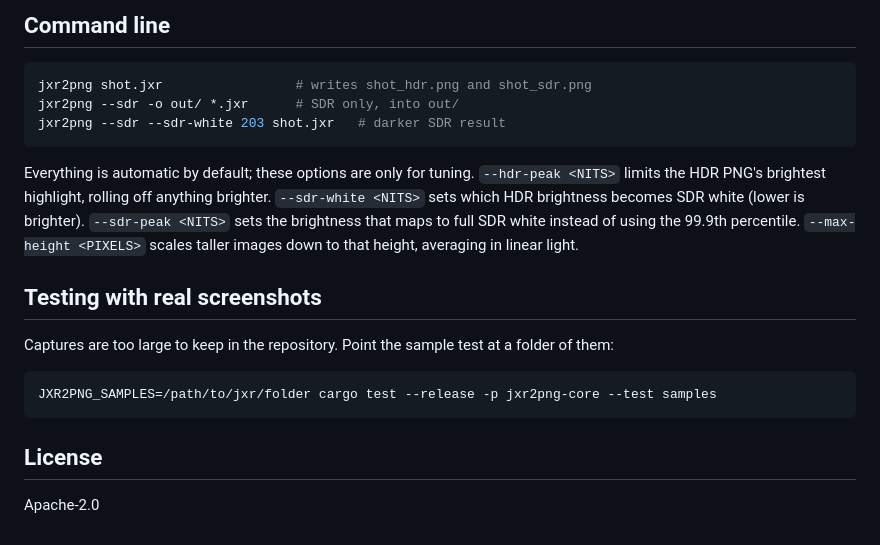
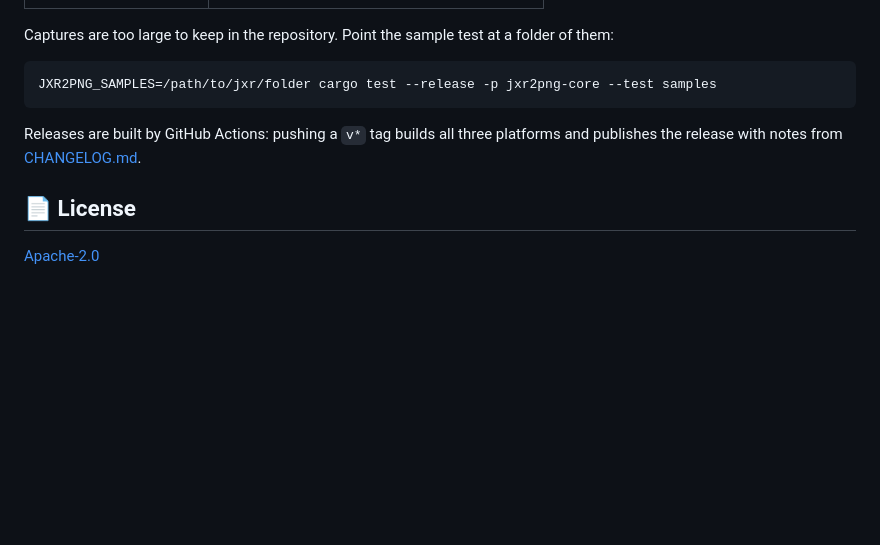
Before and after one commit to snaketech-tu/hdrshot, a Markdown page: README.md, the part around the change printed below. GitHub-like rendering; blank space fills up the shorter version.

````diff
--- a/README.md
+++ b/README.md
@@ -83,19 +185,3 @@ them.
-## Command line
-
-```sh
-jxr2png shot.jxr                 # writes shot_hdr.png and shot_sdr.png
-jxr2png --sdr -o out/ *.jxr      # SDR only, into out/
-jxr2png --sdr --sdr-white 203 shot.jxr   # darker SDR result
-```
-
-Everything is automatic by default; these options are only for tuning.
-`--hdr-peak <NITS>` limits the HDR PNG's brightest highlight, rolling off
-anything brighter. `--sdr-white <NITS>` sets which HDR brightness becomes SDR white (lower is
-brighter). `--sdr-peak <NITS>` sets the brightness that maps to full SDR
-white instead of using the 99.9th percentile. `--max-height <PIXELS>`
-scales taller images down to that height, averaging in linear light.
-
-## Testing with real screenshots
 
 Captures are too large to keep in the repository. Point the sample test at
 a folder of them:
@@ -104,6 +190,10 @@ a folder of them:
 JXR2PNG_SAMPLES=/path/to/jxr/folder cargo test --release -p jxr2png-core --test samples
 ```
 
-## License
+Releases are built by GitHub Actions: pushing a `v*` tag builds all three
+platforms and publishes the release with notes from
+[CHANGELOG.md](CHANGELOG.md).
 
-Apache-2.0
+## 📄 License
+
+[Apache-2.0](LICENSE)
````
Also changed, not shown: other parts of README.md (+161 -59 lines), CHANGELOG.md (added, +36 -0 lines), docs/images/app.png (added), 5 other files.
